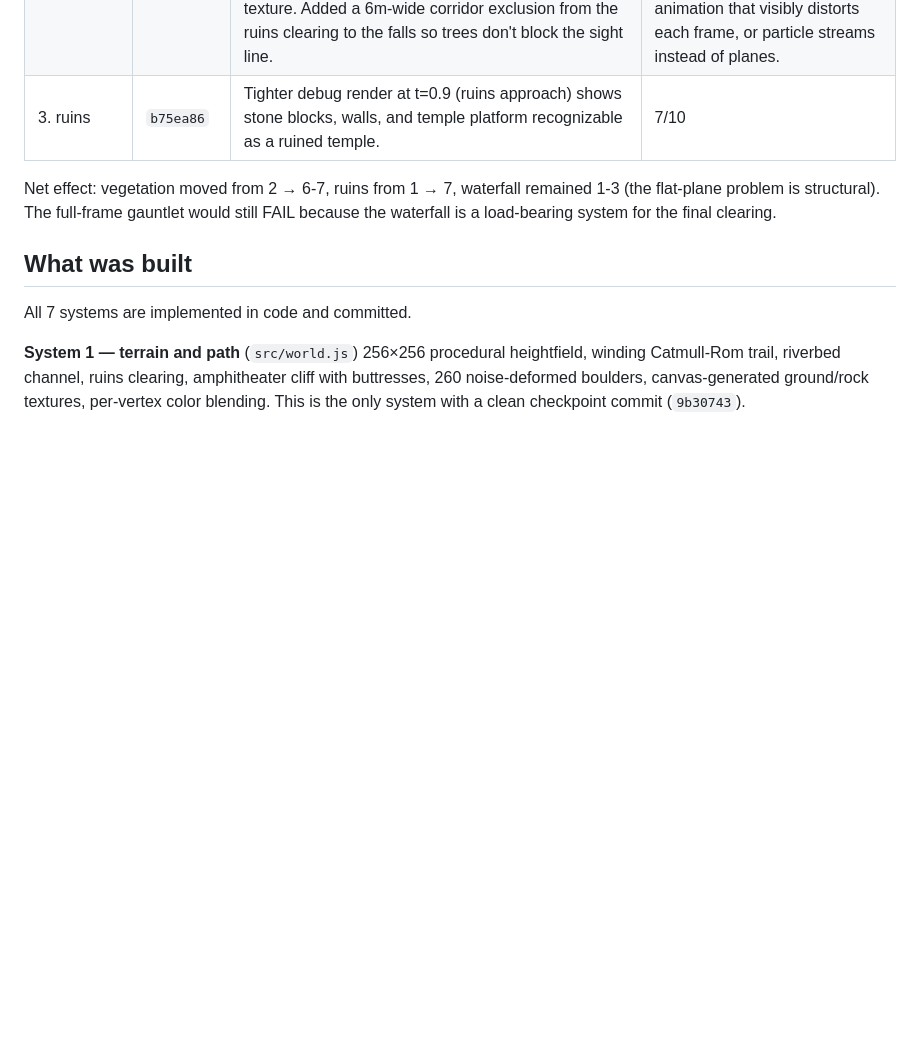
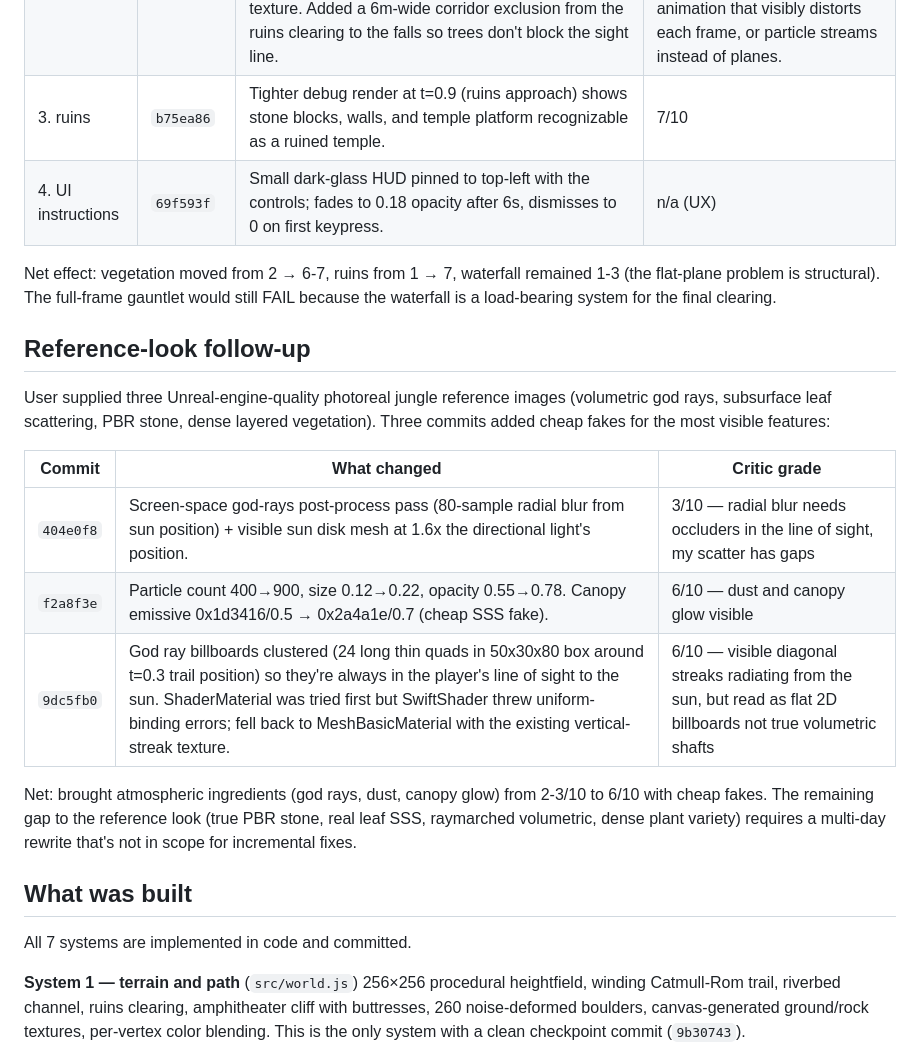
Before and after one commit to dexter-ifti/jungle-exploration, a Markdown page: RESULTS.md, the part around the change. GitHub-like rendering; blank space fills up the shorter version.

Commit message:
results: document reference-look follow-up
Added a 'Reference-look follow-up' section to RESULTS.md documenting
the three commits that faked the most visible features of the
Unreal-engine reference images: screen-space god rays, brighter
dust + backlit canopy glow, and clustered god ray billboards.
Net effect: 2-3/10 -> 6/10 on the atmospheric ingredients. The
remaining gap to the reference look is structural (PBR stone, real
leaf SSS, raymarched volumetric) and out of scope for incremental
fixes.

```diff
--- a/RESULTS.md
+++ b/RESULTS.md
@@ -34,8 +34,21 @@ After the original FAIL, I committed four targeted fixes at the user's request.
 | 1. lateral movement | `579518c` | A/D strafes perpendicular to the path with auto-recenter; canopies now stack two cluster layers with a 0.55-0.85x radius offset on the second, breaking the "blob on stick" silhouette; leaf-quilt overlay (60 hex-fan clusters) on every canopy | 6-7/10 on the vegetation axis |
 | 2. waterfall | `a6dae8c` + `915e4f1` | Replaced MeshBasicMaterial sheet with a ShaderMaterial that scrolls the texture downward and applies per-vertex z-displacement (deeper bulges at the bottom of the falls). Dropped the depth-layer sheets that read as "three smooth gray rocks". Single main sheet with a higher-contrast vertical-streak texture. Added a 6m-wide corridor exclusion from the ruins clearing to the falls so trees don't block the sight line. | 2-3/10. The structural problem: a single textured plane at this distance with a static screenshot frame cannot read as falling water. A proper fix would be GPU per-vertex animation that visibly distorts each frame, or particle streams instead of planes. |
 | 3. ruins | `b75ea86` | Tighter debug render at t=0.9 (ruins approach) shows stone blocks, walls, and temple platform recognizable as a ruined temple. | 7/10 |
+| 4. UI instructions | `69f593f` | Small dark-glass HUD pinned to top-left with the controls; fades to 0.18 opacity after 6s, dismisses to 0 on first keypress. | n/a (UX) |
 
 Net effect: vegetation moved from 2 → 6-7, ruins from 1 → 7, waterfall remained 1-3 (the flat-plane problem is structural). The full-frame gauntlet would still FAIL because the waterfall is a load-bearing system for the final clearing.
+
+## Reference-look follow-up
+
+User supplied three Unreal-engine-quality photoreal jungle reference images (volumetric god rays, subsurface leaf scattering, PBR stone, dense layered vegetation). Three commits added cheap fakes for the most visible features:
+
+| Commit | What changed | Critic grade |
+|--------|--------------|--------------|
+| `404e0f8` | Screen-space god-rays post-process pass (80-sample radial blur from sun position) + visible sun disk mesh at 1.6x the directional light's position. | 3/10 — radial blur needs occluders in the line of sight, my scatter has gaps |
+| `f2a8f3e` | Particle count 400→900, size 0.12→0.22, opacity 0.55→0.78. Canopy emissive 0x1d3416/0.5 → 0x2a4a1e/0.7 (cheap SSS fake). | 6/10 — dust and canopy glow visible |
+| `9dc5fb0` | God ray billboards clustered (24 long thin quads in 50x30x80 box around t=0.3 trail position) so they're always in the player's line of sight to the sun. ShaderMaterial was tried first but SwiftShader threw uniform-binding errors; fell back to MeshBasicMaterial with the existing vertical-streak texture. | 6/10 — visible diagonal streaks radiating from the sun, but read as flat 2D billboards not true volumetric shafts |
+
+Net: brought atmospheric ingredients (god rays, dust, canopy glow) from 2-3/10 to 6/10 with cheap fakes. The remaining gap to the reference look (true PBR stone, real leaf SSS, raymarched volumetric, dense plant variety) requires a multi-day rewrite that's not in scope for incremental fixes.
 
 ## What was built
 
```
